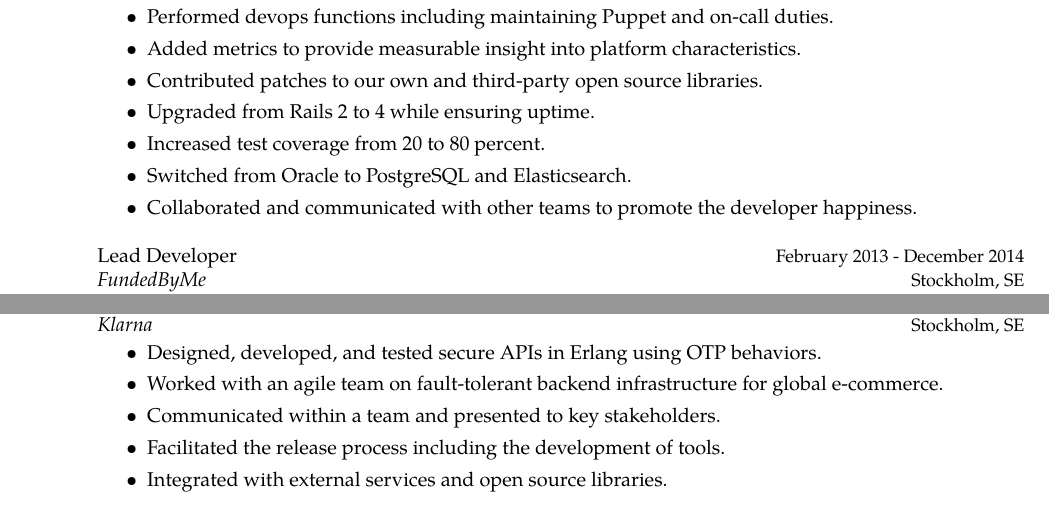
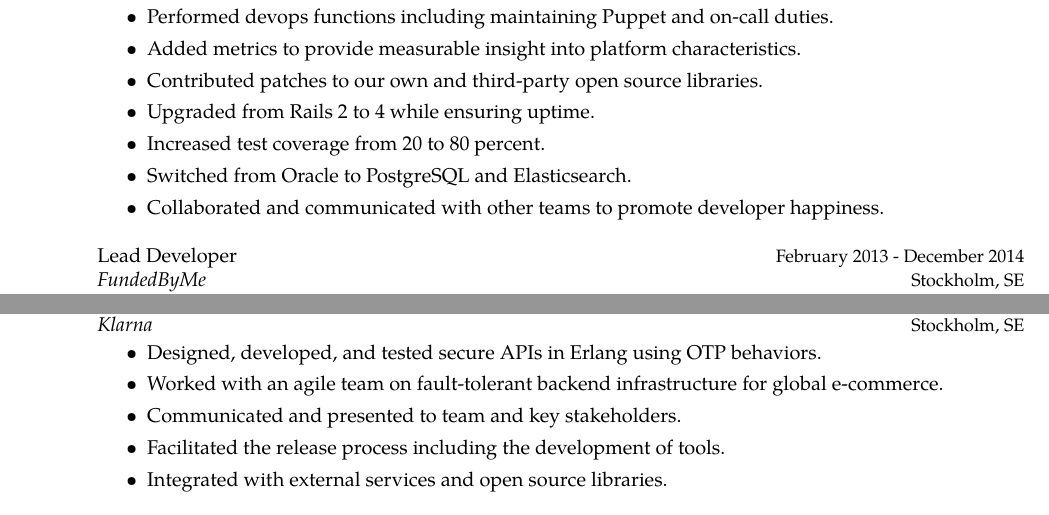
Before and after one commit to rmeritz/rmeritz.github.com, a LaTeX CV (RebeccaMeritzResume.tex): two parts of page 1 of 2, joined at a grey line, cut so that both start at the same text. Compiled offline with pdfLaTeX.

Commit message:
More minor fixes to Resume

```diff
--- a/RebeccaMeritzResume.tex
+++ b/RebeccaMeritzResume.tex
@@ -66,7 +66,7 @@ Swedish (proficient)
 \item Upgraded from Rails 2 to 4 while ensuring uptime.
 \item Increased test coverage from 20 to 80 percent.
 \item Switched from Oracle to PostgreSQL and Elasticsearch.
-\item Collaborated and communicated with other teams to promote the developer happiness.
+\item Collaborated and communicated with other teams to promote developer happiness.
 
 \end{itemize}
 \end{position}
@@ -103,7 +103,7 @@ Swedish (proficient)
 \begin{itemize}
 \item Designed, developed, and tested secure APIs in Erlang using OTP behaviors.
 \item Worked with an agile team on fault-tolerant backend infrastructure for global e-commerce.
-\item Communicated within a team and presented to key stakeholders.
+\item Communicated and presented to team and key stakeholders.
 \item Facilitated the release process including the development of tools.
 \item Integrated with external services and open source libraries.
 \end{itemize}
```
Also changed, not shown: RebeccaMeritzResume.pdf, RebeccaMeritzResume.tex (2 more changed lines).
